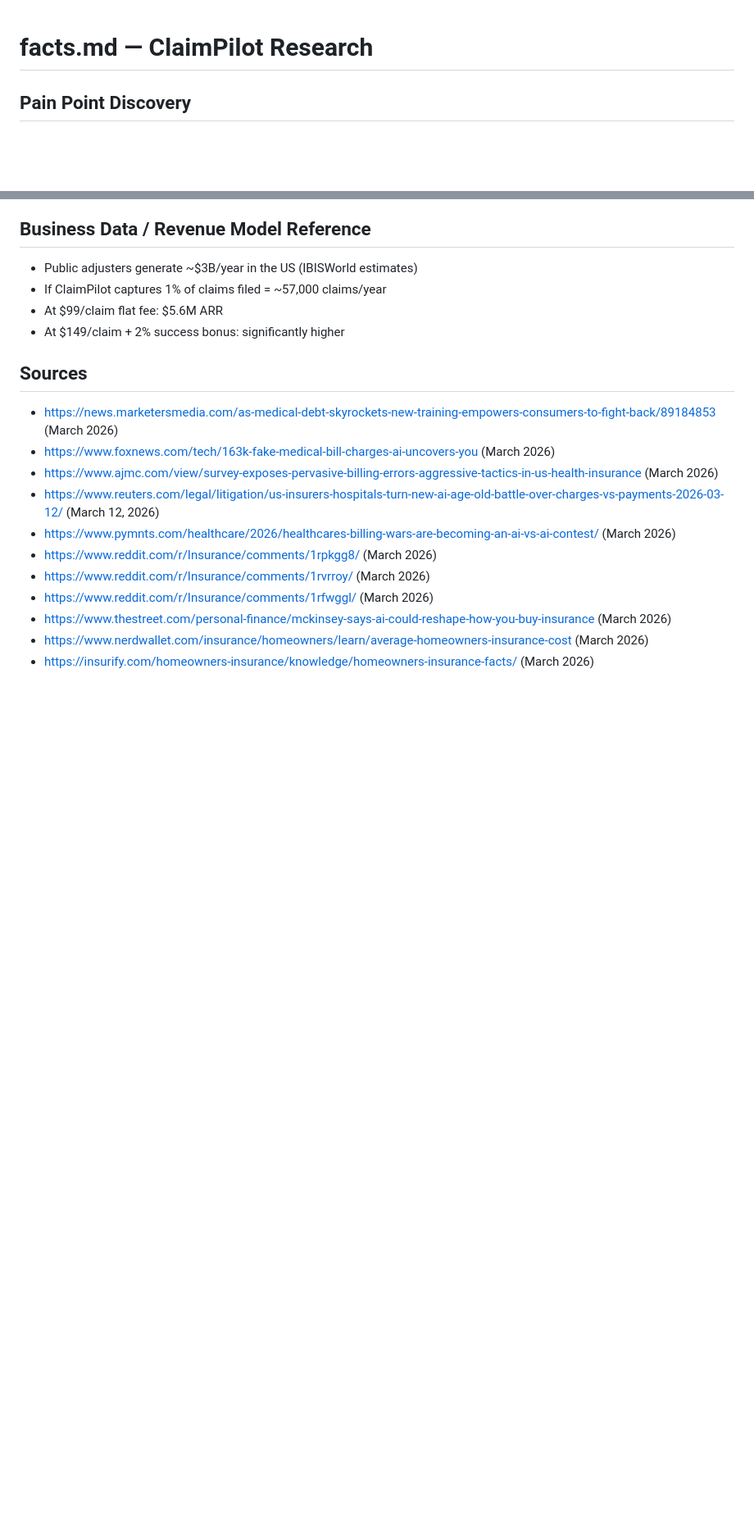
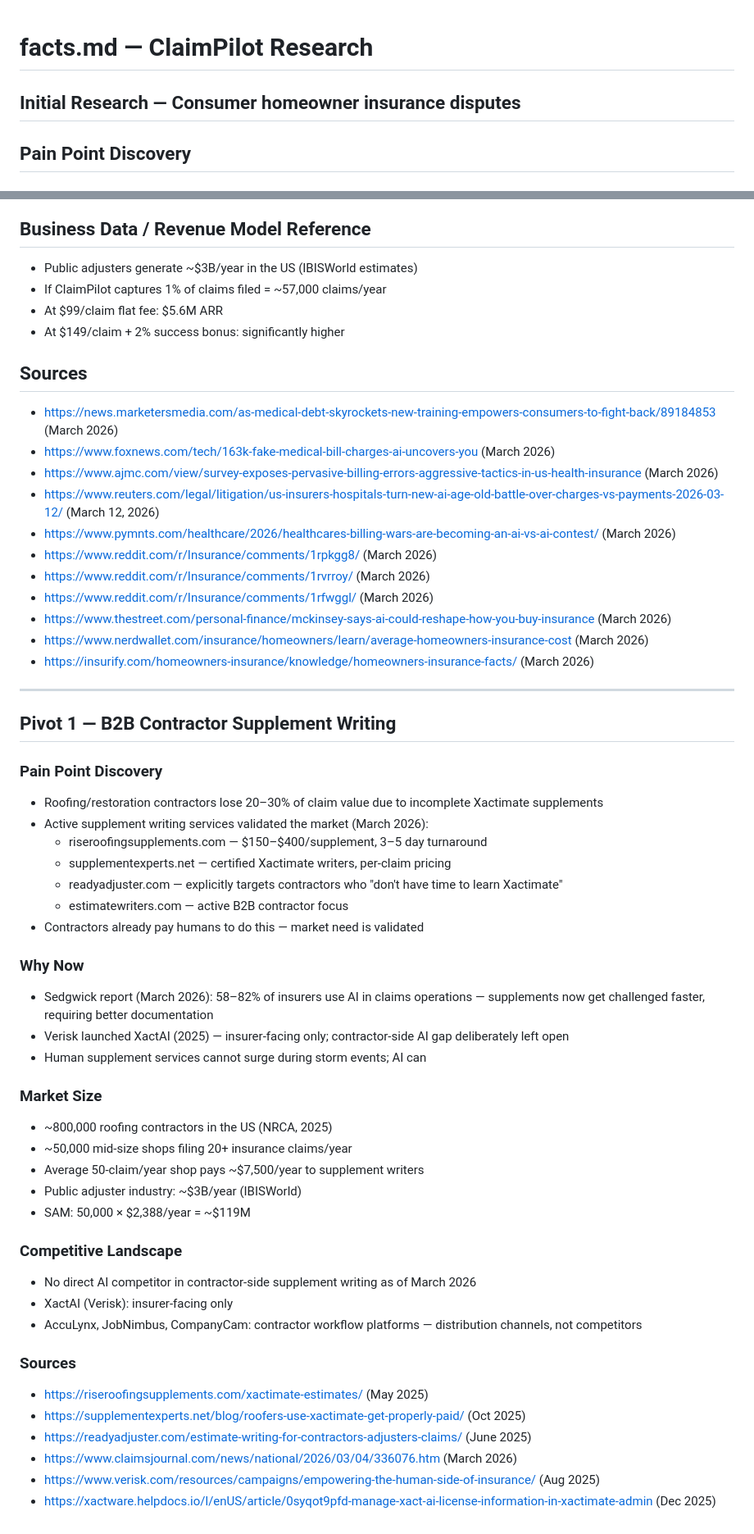
Before and after one commit to Molty-5142/idea-2026-03-18-claim-pilot, a Markdown page: facts.md, 2 parts joined by grey strips. Shown at 82% size. Drawn GitHub-style; blank space fills up the shorter version.

Commit message:
Fix facts.md: add Initial Research heading + Pivot 1 (B2B contractor supplement writing)

```diff
--- a/facts.md
+++ b/facts.md
@@ -1,4 +1,6 @@
 # facts.md — ClaimPilot Research
+
+## Initial Research — Consumer homeowner insurance disputes
 
 ## Pain Point Discovery
 
@@ -50,3 +52,41 @@
 - https://www.thestreet.com/personal-finance/mckinsey-says-ai-could-reshape-how-you-buy-insurance (March 2026)
 - https://www.nerdwallet.com/insurance/homeowners/learn/average-homeowners-insurance-cost (March 2026)
 - https://insurify.com/homeowners-insurance/knowledge/homeowners-insurance-facts/ (March 2026)
+
+---
+
+## Pivot 1 — B2B Contractor Supplement Writing
+
+### Pain Point Discovery
+- Roofing/restoration contractors lose 20–30% of claim value due to incomplete Xactimate supplements
+- Active supplement writing services validated the market (March 2026):
+  - riseroofingsupplements.com — $150–$400/supplement, 3–5 day turnaround
+  - supplementexperts.net — certified Xactimate writers, per-claim pricing
+  - readyadjuster.com — explicitly targets contractors who "don't have time to learn Xactimate"
+  - estimatewriters.com — active B2B contractor focus
+- Contractors already pay humans to do this — market need is validated
+
+### Why Now
+- Sedgwick report (March 2026): 58–82% of insurers use AI in claims operations — supplements now get challenged faster, requiring better documentation
+- Verisk launched XactAI (2025) — insurer-facing only; contractor-side AI gap deliberately left open
+- Human supplement services cannot surge during storm events; AI can
+
+### Market Size
+- ~800,000 roofing contractors in the US (NRCA, 2025)
+- ~50,000 mid-size shops filing 20+ insurance claims/year
+- Average 50-claim/year shop pays ~$7,500/year to supplement writers
+- Public adjuster industry: ~$3B/year (IBISWorld)
+- SAM: 50,000 × $2,388/year = ~$119M
+
+### Competitive Landscape
+- No direct AI competitor in contractor-side supplement writing as of March 2026
+- XactAI (Verisk): insurer-facing only
+- AccuLynx, JobNimbus, CompanyCam: contractor workflow platforms — distribution channels, not competitors
+
+### Sources
+- https://riseroofingsupplements.com/xactimate-estimates/ (May 2025)
+- https://supplementexperts.net/blog/roofers-use-xactimate-get-properly-paid/ (Oct 2025)
+- https://readyadjuster.com/estimate-writing-for-contractors-adjusters-claims/ (June 2025)
+- https://www.claimsjournal.com/news/national/2026/03/04/336076.htm (March 2026)
+- https://www.verisk.com/resources/campaigns/empowering-the-human-side-of-insurance/ (Aug 2025)
+- https://xactware.helpdocs.io/l/enUS/article/0syqot9pfd-manage-xact-ai-license-information-in-xactimate-admin (Dec 2025)
```
